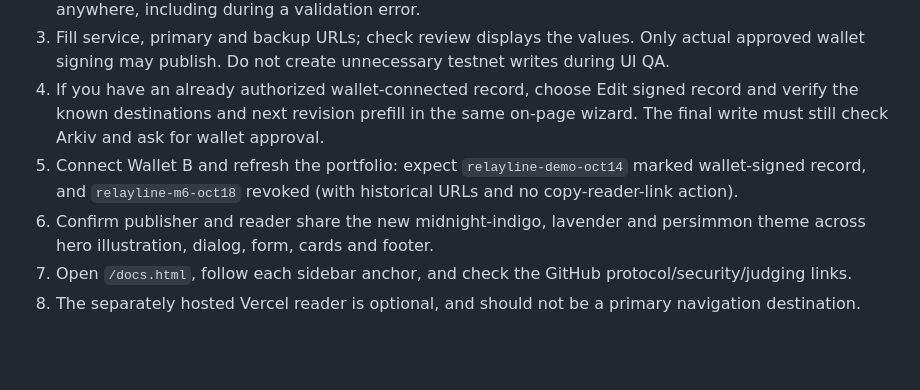
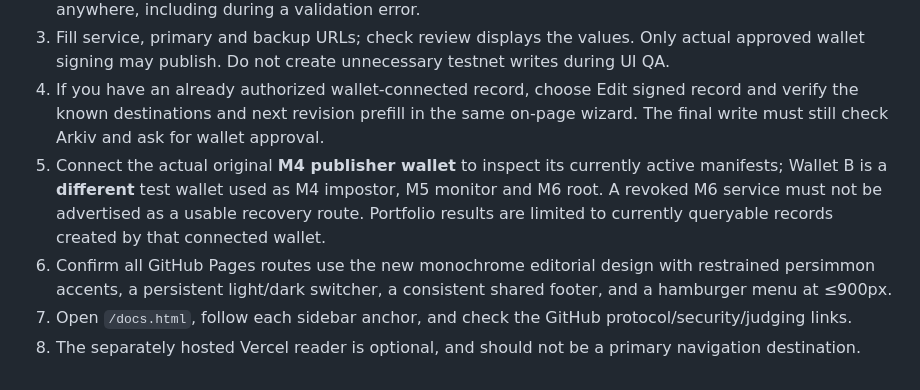
Before and after one commit to victorkay97/RelayLine, a Markdown page: docs/HOSTING.md, the part around the change. Drawn GitHub-style; blank space fills up the shorter version.

Commit message:
docs: align submission and reproduction notes with verified Tiramisu evidence

```diff
--- a/docs/HOSTING.md
+++ b/docs/HOSTING.md
@@ -28,7 +28,7 @@ The separately hosted, read-only Vercel reader `https://relayline-reader.vercel.
 2. In Workspace click Publish new service. Verify that the on-page wizard opens without redirecting anywhere, including during a validation error.
 3. Fill service, primary and backup URLs; check review displays the values. Only actual approved wallet signing may publish. Do not create unnecessary testnet writes during UI QA.
 4. If you have an already authorized wallet-connected record, choose Edit signed record and verify the known destinations and next revision prefill in the same on-page wizard. The final write must still check Arkiv and ask for wallet approval.
-5. Connect Wallet B and refresh the portfolio: expect `relayline-demo-oct14` marked wallet-signed record, and `relayline-m6-oct18` revoked (with historical URLs and no copy-reader-link action).
-6. Confirm publisher and reader share the new midnight-indigo, lavender and persimmon theme across hero illustration, dialog, form, cards and footer.
+5. Connect the actual original **M4 publisher wallet** to inspect its currently active manifests; Wallet B is a **different** test wallet used as M4 impostor, M5 monitor and M6 root. A revoked M6 service must not be advertised as a usable recovery route. Portfolio results are limited to currently queryable records created by that connected wallet.
+6. Confirm all GitHub Pages routes use the new monochrome editorial design with restrained persimmon accents, a persistent light/dark switcher, a consistent shared footer, and a hamburger menu at ≤900px.
 7. Open `/docs.html`, follow each sidebar anchor, and check the GitHub protocol/security/judging links.
 8. The separately hosted Vercel reader is optional, and should not be a primary navigation destination.
```
